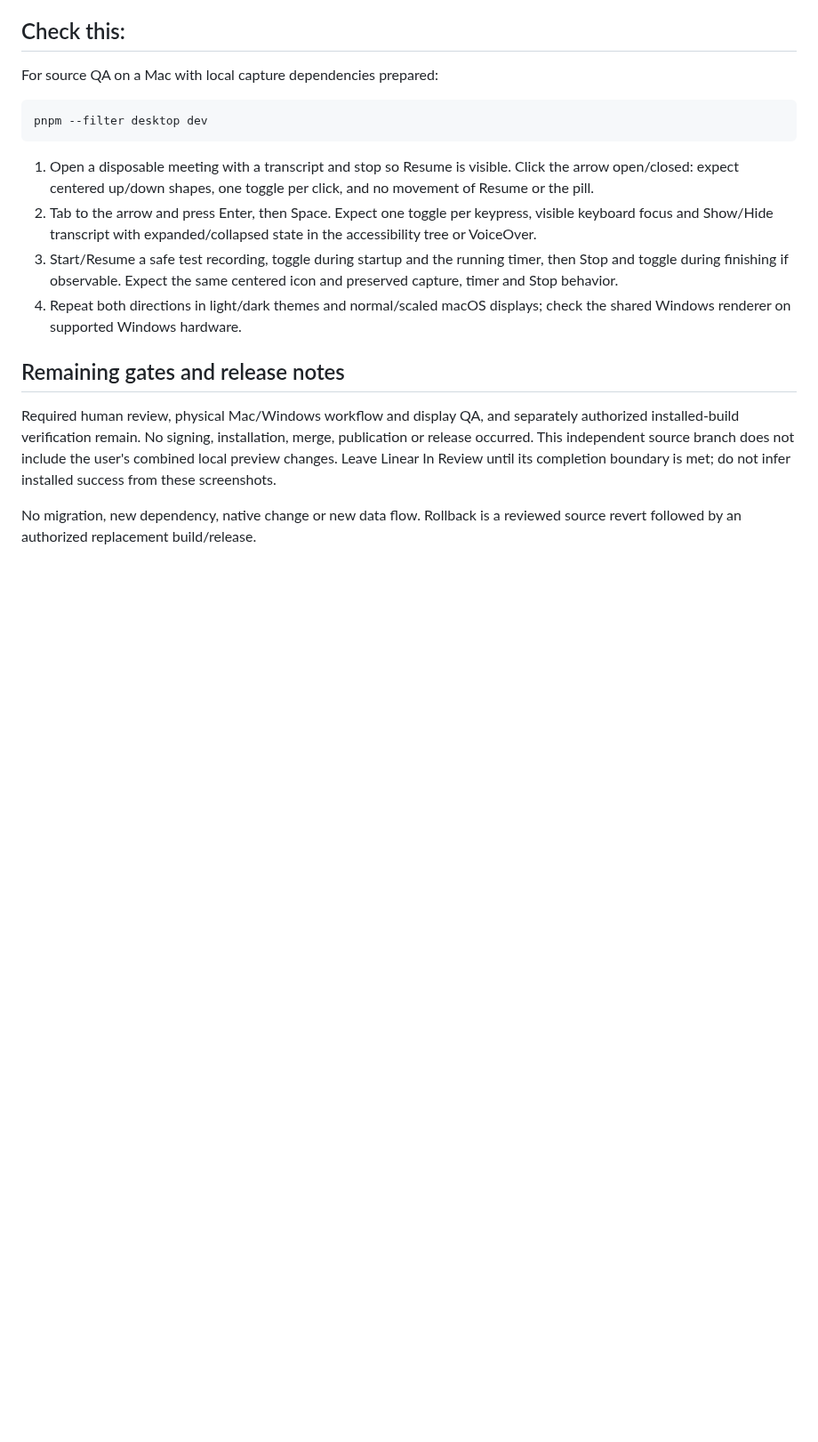
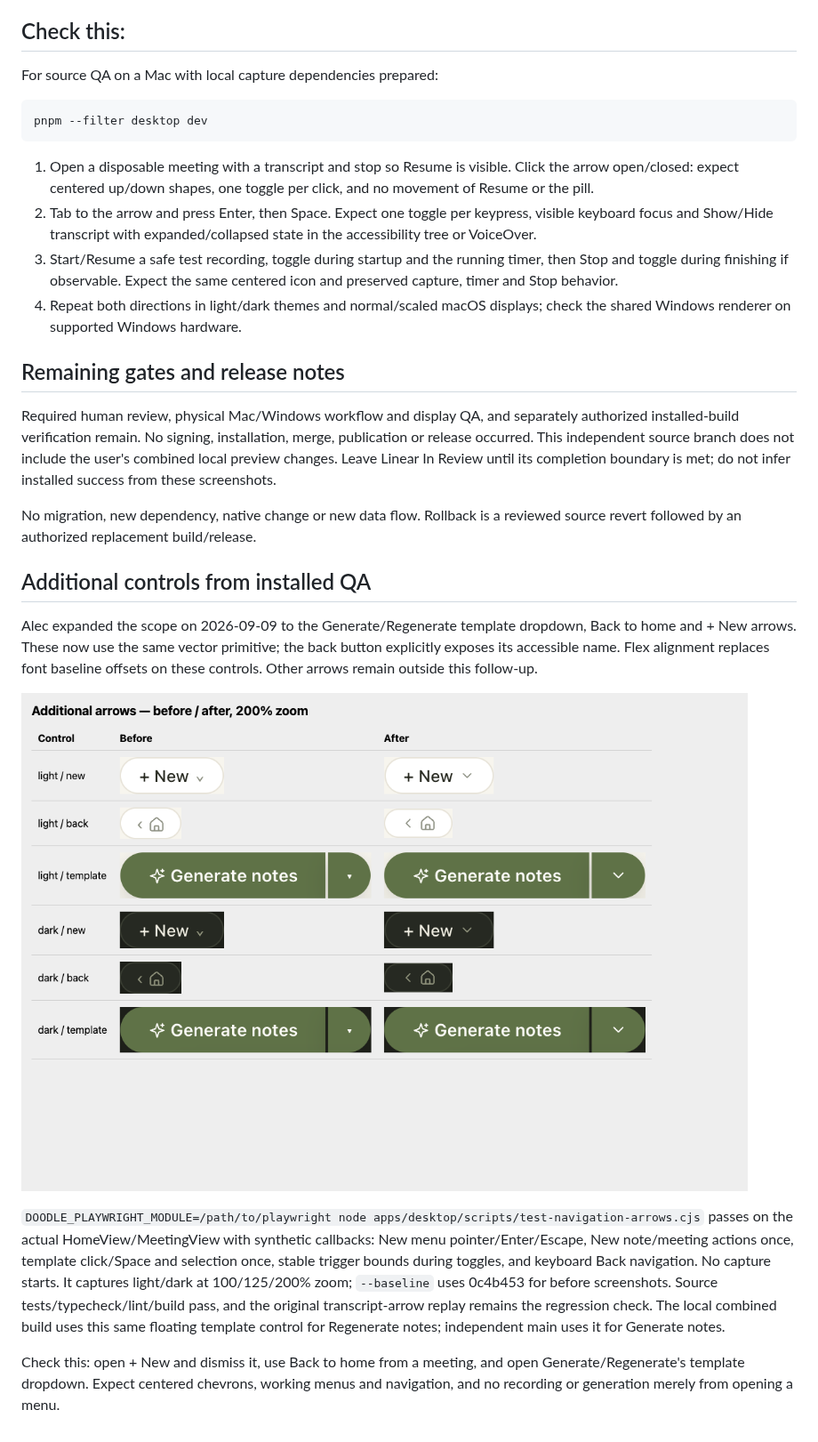
Before and after one commit to Onyx-Dev-Labs/doodle-note, a Markdown page: docs/qa/ony-276.md, the part around the change. Shown at 89% size. Rendered like a GitHub page; pictures changed too: docs/qa/ony-276/additional-arrows.png (added); blank space fills up the shorter version.

Commit message:
fix(desktop): align creation, template and back arrows

```diff
--- a/docs/qa/ony-276.md
+++ b/docs/qa/ony-276.md
@@ -100,3 +100,26 @@ completion boundary is met; do not infer installed success from these screenshot
 
 No migration, new dependency, native change or new data flow. Rollback is a
 reviewed source revert followed by an authorized replacement build/release.
+
+## Additional controls from installed QA
+
+Alec expanded the scope on 2026-09-09 to the Generate/Regenerate template dropdown,
+Back to home and + New arrows. These now use the same vector primitive; the back
+button explicitly exposes its accessible name. Flex alignment replaces font
+baseline offsets on these controls. Other arrows remain outside this follow-up.
+
+![Additional arrow comparisons](ony-276/additional-arrows.png)
+
+`DOODLE_PLAYWRIGHT_MODULE=/path/to/playwright node apps/desktop/scripts/test-navigation-arrows.cjs`
+passes on the actual HomeView/MeetingView with synthetic callbacks: New menu
+pointer/Enter/Escape, New note/meeting actions once, template click/Space and
+selection once, stable trigger bounds during toggles, and keyboard Back navigation.
+No capture starts. It captures light/dark at 100/125/200% zoom; `--baseline` uses
+0c4b453 for before screenshots. Source tests/typecheck/lint/build pass, and the
+original transcript-arrow replay remains the regression check. The local combined
+build uses this same floating template control for Regenerate notes; independent
+main uses it for Generate notes.
+
+Check this: open + New and dismiss it, use Back to home from a meeting, and open
+Generate/Regenerate's template dropdown. Expect centered chevrons, working menus
+and navigation, and no recording or generation merely from opening a menu.
```
Also changed, not shown: 5 other files.
